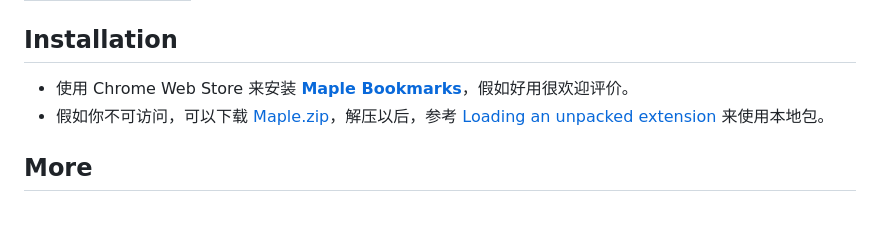
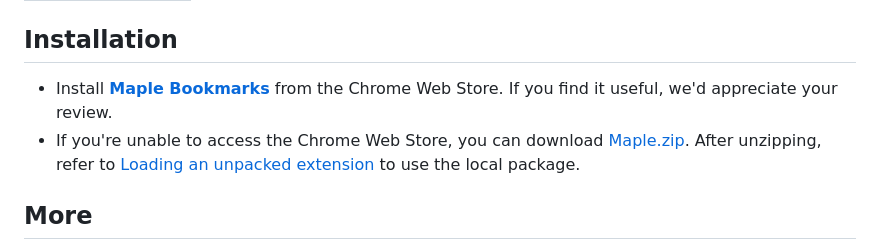
Before and after one commit to tw93/Maple, a Markdown page: README.md, the part around the change. GitHub-like rendering; folded sections open; blank space fills up the shorter version.

Commit message:
✨ Updating Installation

```diff
--- a/README.md
+++ b/README.md
@@ -40,8 +40,8 @@ The bookmarks bar can occupy the browsing window and affect concentration, so I
 
 ## Installation
 
-- 使用 Chrome Web Store 来安装 [**Maple Bookmarks**](https://chrome.google.com/webstore/detail/maple-bookmarks/lgncmpklmepncbjpiebhdoejhmbcnjad)，假如好用很欢迎评价。
-- 假如你不可访问，可以下载 [Maple.zip](https://github.com/tw93/Maple/releases/latest/download/Maple.zip)，解压以后，参考 [Loading an unpacked extension](https://developer.chrome.com/docs/extensions/mv3/getstarted/development-basics/#load-unpacked) 来使用本地包。
+- Install [**Maple Bookmarks**](https://chrome.google.com/webstore/detail/maple-bookmarks/lgncmpklmepncbjpiebhdoejhmbcnjad) from the Chrome Web Store. If you find it useful, we'd appreciate your review.
+- If you're unable to access the Chrome Web Store, you can download [Maple.zip](https://github.com/tw93/Maple/releases/latest/download/Maple.zip). After unzipping, refer to [Loading an unpacked extension](https://developer.chrome.com/docs/extensions/mv3/getstarted/development-basics/#load-unpacked) to use the local package.
 
 ## More
 
```
